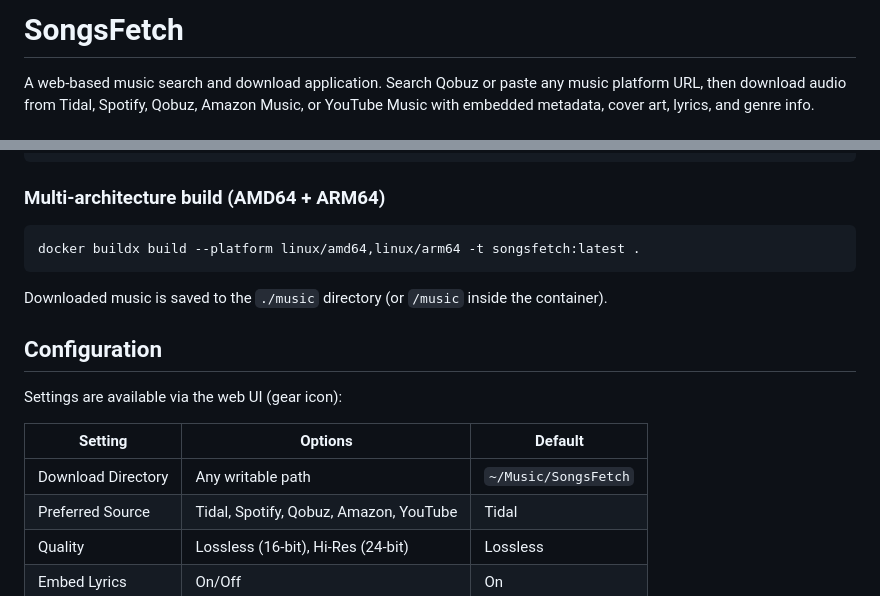
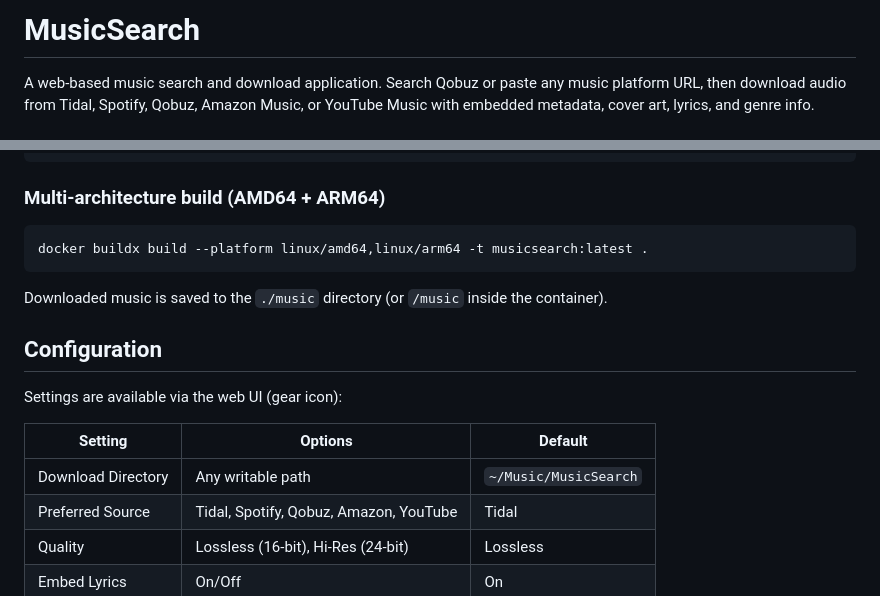
Before and after one commit to Okami6997/MusicSearch, a Markdown page: README.md, 2 parts joined by grey strips. GitHub-like rendering.

Commit message:
Rename project from SongsFetch to MusicSearch and update related paths in README

````diff
--- a/README.md
+++ b/README.md
@@ -1,4 +1,4 @@
-# SongsFetch
+# MusicSearch
 
 A web-based music search and download application. Search Qobuz or paste any music platform URL, then download audio from Tidal, Spotify, Qobuz, Amazon Music, or YouTube Music with embedded metadata, cover art, lyrics, and genre info.
 
@@ -46,7 +46,7 @@ docker compose up --build
 ### Multi-architecture build (AMD64 + ARM64)
 
 ```bash
-docker buildx build --platform linux/amd64,linux/arm64 -t songsfetch:latest .
+docker buildx build --platform linux/amd64,linux/arm64 -t musicsearch:latest .
 ```
 
 Downloaded music is saved to the `./music` directory (or `/music` inside the container).
@@ -57,7 +57,7 @@ Settings are available via the web UI (gear icon):
 
 | Setting | Options | Default |
 |---------|---------|---------|
-| Download Directory | Any writable path | `~/Music/SongsFetch` |
+| Download Directory | Any writable path | `~/Music/MusicSearch` |
 | Preferred Source | Tidal, Spotify, Qobuz, Amazon, YouTube | Tidal |
 | Quality | Lossless (16-bit), Hi-Res (24-bit) | Lossless |
 | Embed Lyrics | On/Off | On |
````
